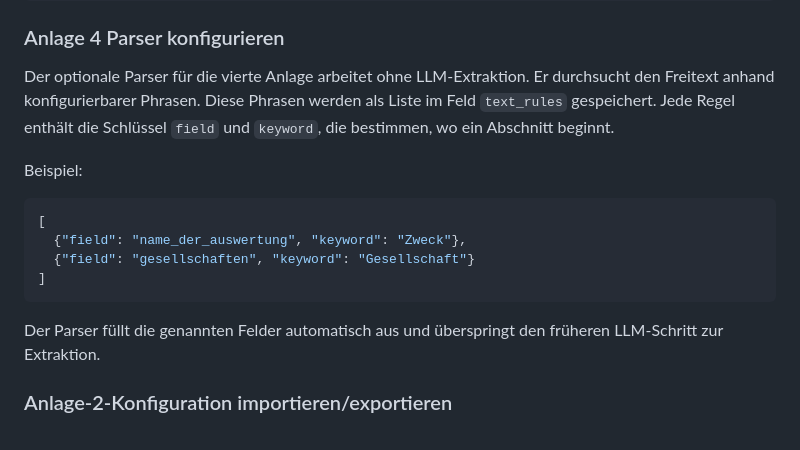
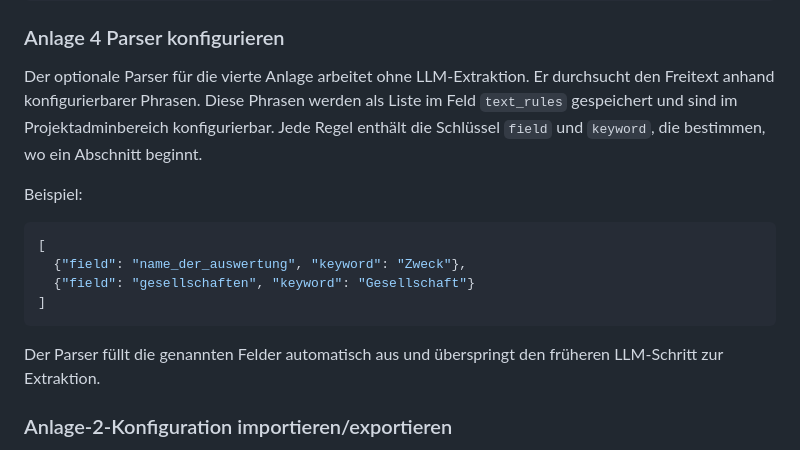
Before and after one commit to fraven01/NOESIS, a Markdown page: README.md, the part around the change. Drawn GitHub-style.

```diff
--- a/README.md
+++ b/README.md
@@ -192,7 +192,7 @@ erzeugt
 
 Der optionale Parser für die vierte Anlage arbeitet ohne LLM-Extraktion. Er
 durchsucht den Freitext anhand konfigurierbarer Phrasen. Diese Phrasen werden
-als Liste im Feld `text_rules` gespeichert. Jede Regel enthält die Schlüssel
+als Liste im Feld `text_rules` gespeichert und sind im Projektadminbereich konfigurierbar. Jede Regel enthält die Schlüssel
 `field` und `keyword`, die bestimmen, wo ein Abschnitt beginnt.
 
 Beispiel:
@@ -206,6 +206,7 @@ Beispiel:
 
 Der Parser füllt die genannten Felder automatisch aus und überspringt den
 früheren LLM-Schritt zur Extraktion.
+
 
 ### Anlage‑2‑Konfiguration importieren/exportieren
 
```
